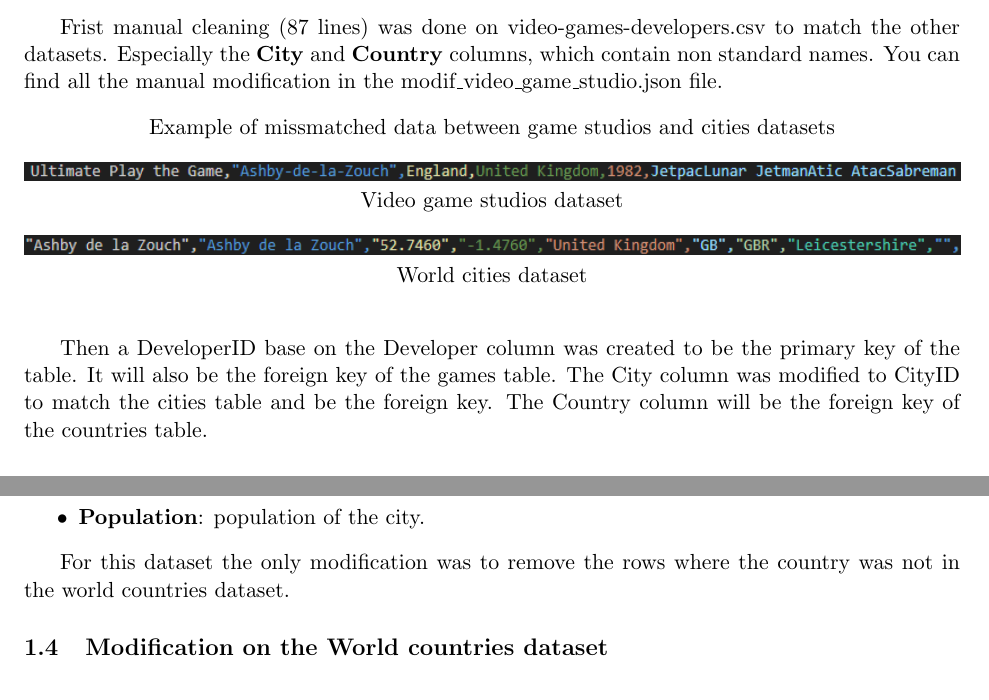
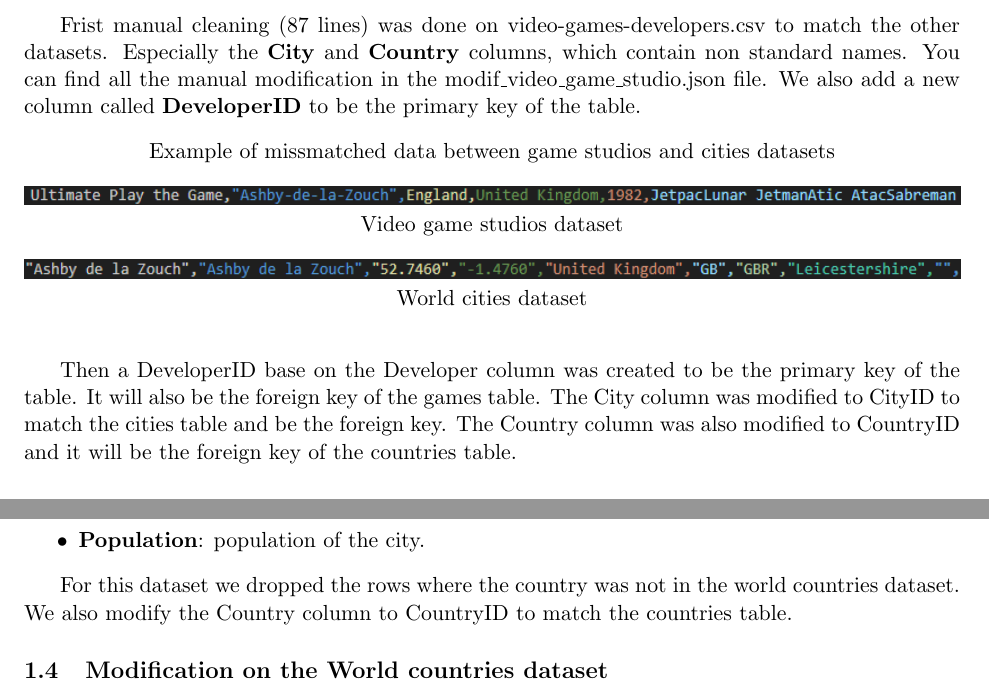
Before and after one commit to Kelian0/project-databases, a LaTeX document (Report/LabReport.tex): two parts of pages 3 and 5 of 6, joined at a grey line, cut so that both start at the same text. Compiled offline with pdfLaTeX.

Commit message:
fix(report): modified the section 1 with new info

```diff
--- a/Report/LabReport.tex
+++ b/Report/LabReport.tex
@@ -109,7 +109,8 @@ The csv file contains the following atributes:
 
 Frist manual cleaning (87 lines) was done on video-games-developers.csv to match the other datasets.
 Especially the \textbf{City} and \textbf{Country} columns, which contain non standard names.
-You can find all the manual modification in the modif\_video\_game\_studio.json file.
+You can find all the manual modification in the modif\_video\_game\_studio.json file. We also add
+a new column called \textbf{DeveloperID} to be the primary key of the table.
 
 \begin{figure}[h]
 \centering
@@ -125,7 +126,8 @@ You can find all the manual modification in the modif\_video\_game\_studio.json
 Then a DeveloperID base on the Developer column was created to be the primary key of the table.
 It will also be the foreign key of the games table. The City column was modified to CityID to
 match the cities table and be the foreign key.
-The Country column will be the foreign key of the countries table.
+The Country column was also modified to CountryID
+and it will be the foreign key of the countries table.
 
 \subsection{Modification on the Games dataset}
 
@@ -192,8 +194,9 @@ The csv file contains the following atributes:
   \item \textbf{Population}: population of the city.
 \end{itemize}
 
-For this dataset the only modification was to remove the rows where the country was not in
-the world countries dataset.
+For this dataset we dropped the rows where the country was not in
+the world countries dataset. We also modify the Country column to CountryID to
+match the countries table.
 
 \subsection{Modification on the World countries dataset}
 
```
Also changed, not shown: Report/out/LabReport.pdf, Report/LabReport.tex (12 more changed lines), 1 other file.
